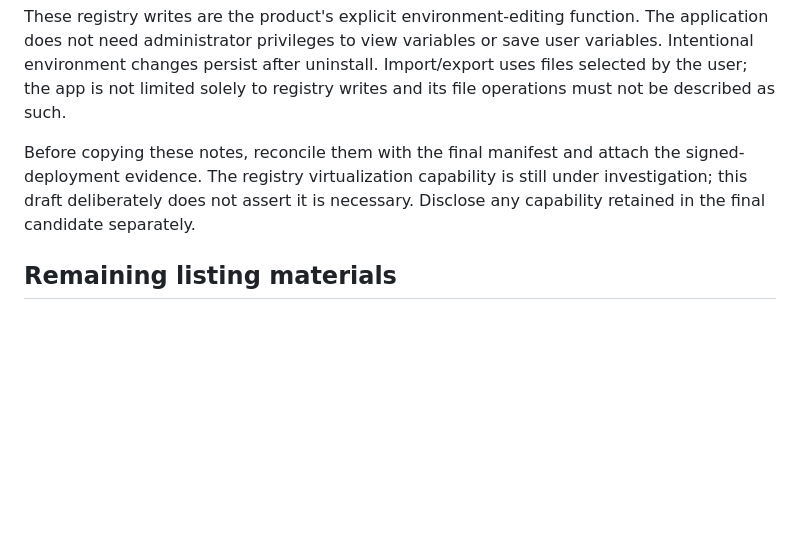
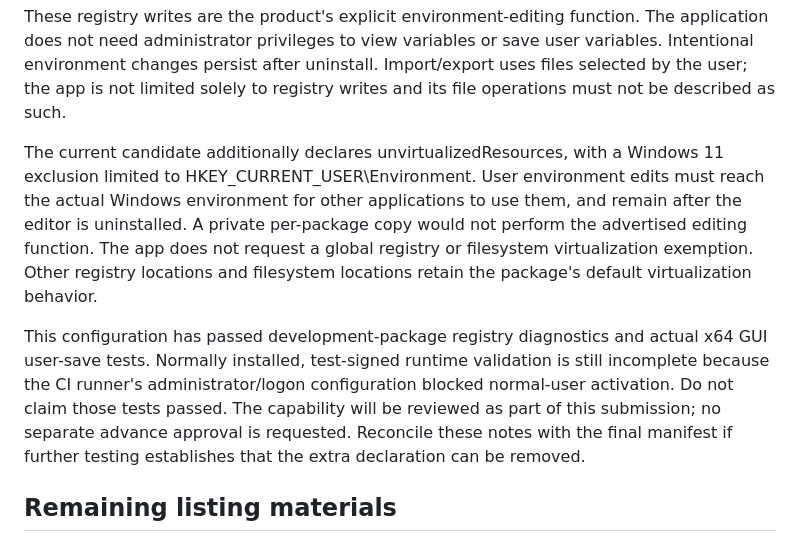
Before and after one commit to meop/WinEnvEdit, a Markdown page: packaging/store/LISTING.md, the part around the change. Drawn GitHub-style; blank space fills up the shorter version.

```diff
--- a/packaging/store/LISTING.md
+++ b/packaging/store/LISTING.md
@@ -58,10 +58,21 @@ save user variables. Intentional environment changes persist after uninstall.
 Import/export uses files selected by the user; the app is not limited solely to
 registry writes and its file operations must not be described as such.
 
-Before copying these notes, reconcile them with the final manifest and attach
-the signed-deployment evidence. The registry virtualization capability is still
-under investigation; this draft deliberately does not assert it is necessary.
-Disclose any capability retained in the final candidate separately.
+The current candidate additionally declares unvirtualizedResources, with a
+Windows 11 exclusion limited to HKEY_CURRENT_USER\Environment. User environment
+edits must reach the actual Windows environment for other applications to use
+them, and remain after the editor is uninstalled. A private per-package copy
+would not perform the advertised editing function. The app does not request a
+global registry or filesystem virtualization exemption. Other registry locations
+and filesystem locations retain the package's default virtualization behavior.
+
+This configuration has passed development-package registry diagnostics and
+actual x64 GUI user-save tests. Normally installed, test-signed runtime
+validation is still incomplete because the CI runner's administrator/logon
+configuration blocked normal-user activation. Do not claim those tests passed.
+The capability will be reviewed as part of this submission; no separate
+advance approval is requested. Reconcile these notes with the final manifest
+if further testing establishes that the extra declaration can be removed.
 
 ## Remaining listing materials
 
```
Also changed, not shown: packaging/store/COMPATIBILITY.md (+8 -2 lines), packaging/store/README.md (+8 -2 lines).
